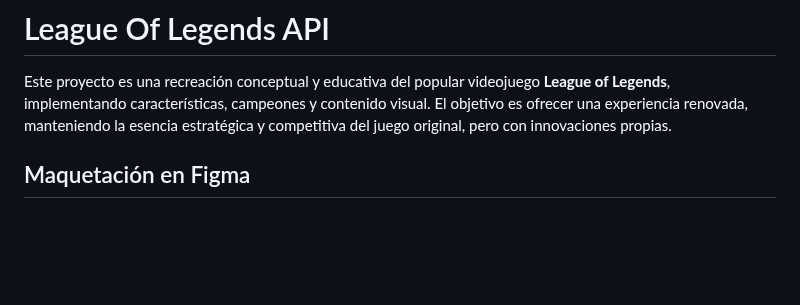
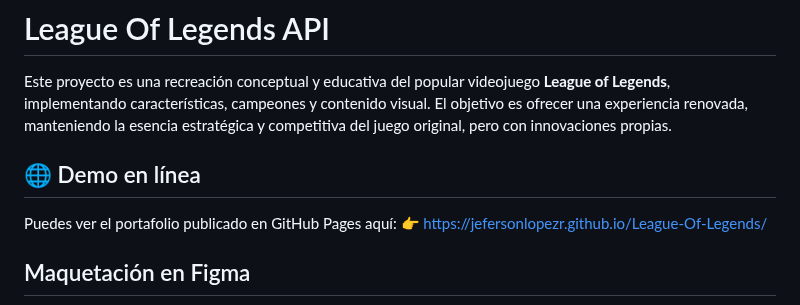
Before and after one commit to Jefersonlopezr/League-Of-Legends, a Markdown page: readme.md, the part around the change. Rendered like a GitHub page; blank space fills up the shorter version.

Commit message:
feat: Final Readme

```diff
--- a/readme.md
+++ b/readme.md
@@ -2,6 +2,9 @@
 
 Este proyecto es una recreación conceptual y educativa del popular videojuego **League of Legends**, implementando características, campeones y contenido visual. El objetivo es ofrecer una experiencia renovada, manteniendo la esencia estratégica y competitiva del juego original, pero con innovaciones propias.
 
+## 🌐 Demo en línea
+Puedes ver el portafolio publicado en GitHub Pages aquí:
+👉 https://jefersonlopezr.github.io/League-Of-Legends/
 
 ## Maquetación en Figma
 
```
